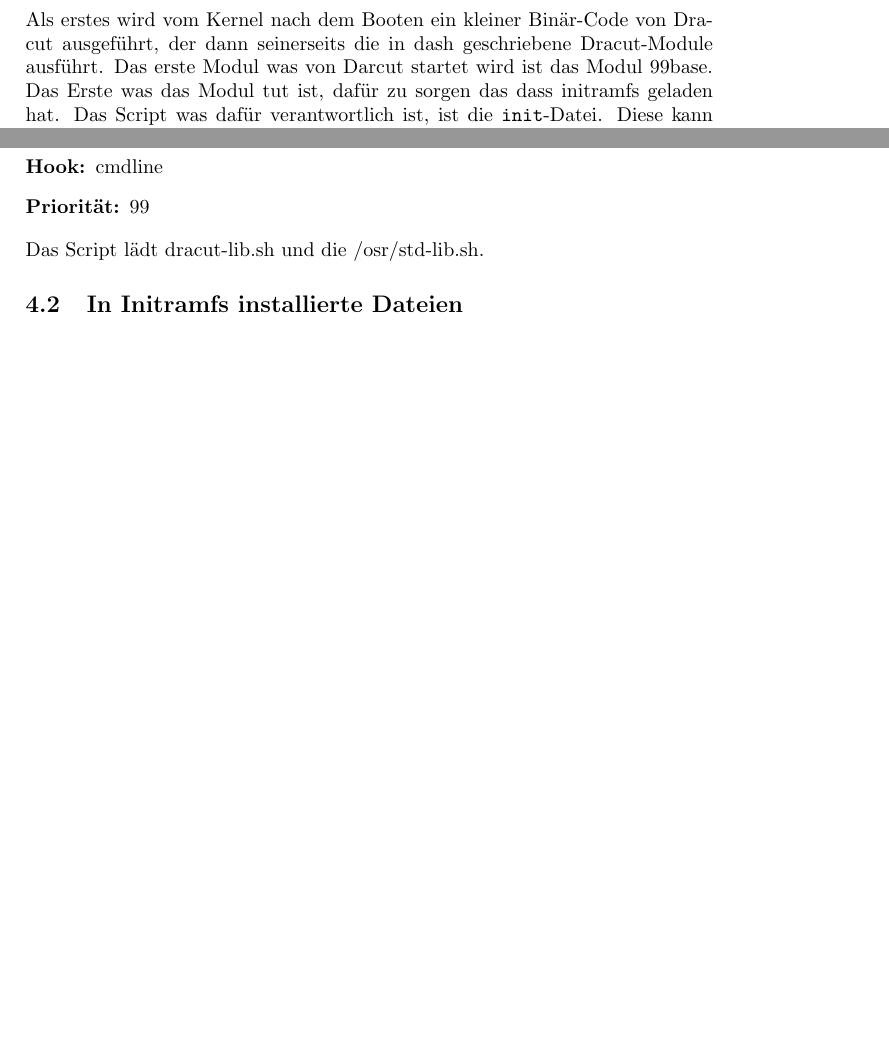
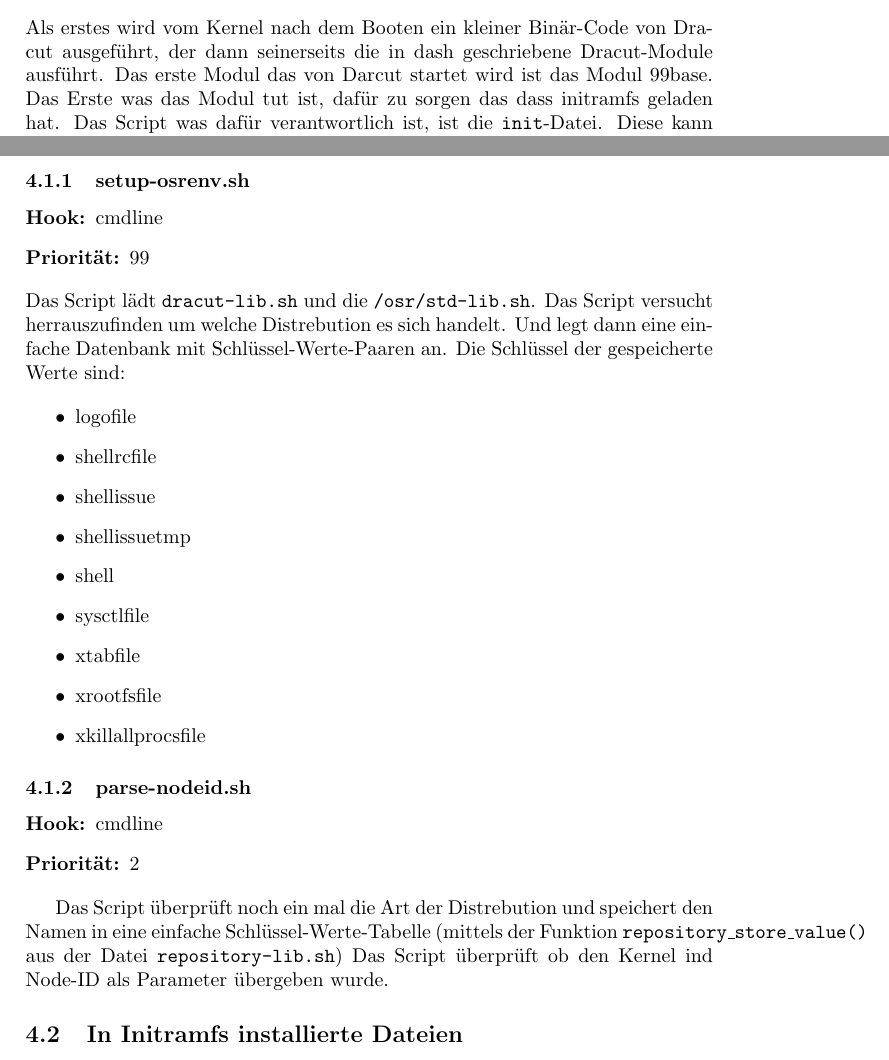
Before and after one commit to Open-Sharedroot/Open-Sharedroot-Dracut, a LaTeX document (doc/DE_de/develop_doc.tex): two parts of pages 3 and 4 of 4 before the commit and two parts of pages 3 and 4 of 5 after it, joined at a grey line, cut so that both start at the same text, the shorter picture padded with empty space. Compiled offline with pdfLaTeX.

Commit message:
add a sequence diagram of parse-nodeid.sh.

```diff
--- a/doc/DE_de/develop_doc.tex
+++ b/doc/DE_de/develop_doc.tex
@@ -1,4 +1,4 @@
-\documentclass[10pt,a4paper,titlepage]{article}
+\documentclass[10pt,a4paper]{article}
 \usepackage[utf8x]{inputenc}
 \usepackage{ucs}
 \usepackage{amsmath}
@@ -23,7 +23,7 @@
 
 \section{Gernerell}
 
-Als erstes wird vom Kernel nach dem Booten ein kleiner Binär-Code von Dracut ausgeführt, der dann seinerseits die in dash geschriebene Dracut-Module ausführt. Das erste Modul was von Darcut startet wird ist das Modul 99base. Das Erste was das Modul tut ist, dafür zu sorgen das dass initramfs geladen hat. Das Script was dafür verantwortlich ist, ist die \texttt{init}-Datei. Diese kann angepasst werden. Empfohlen wird aber stat dessen die Hooks zu verwenden. Hooks sind Scrips die vor oder nach definierten Ereignissen ausgeführt werden. Diese Hooks werden in den Modulen in den Dateien \texttt{install} definiert.
+Als erstes wird vom Kernel nach dem Booten ein kleiner Binär-Code von Dracut ausgeführt, der dann seinerseits die in dash geschriebene Dracut-Module ausführt. Das erste Modul das von Darcut startet wird ist das Modul 99base. Das Erste was das Modul tut ist, dafür zu sorgen das dass initramfs geladen hat. Das Script was dafür verantwortlich ist, ist die \texttt{init}-Datei. Diese kann angepasst werden. Empfohlen wird aber stat dessen die Hooks zu verwenden. Hooks sind Scrips die vor oder nach definierten Ereignissen ausgeführt werden. Diese Hooks werden in den Modulen in den Dateien \texttt{install} definiert.
 
 Die in den Modulen verwendeten Hooks sind:
 \begin{description}
@@ -65,7 +65,31 @@ Mit dem Schlüsselwort \texttt{dracut\_install} werden Software-Pakete in die ra
 \item[Hook:] cmdline
 \item[Priorität:] 99
 \end{description}
-Das Script lädt  dracut-lib.sh und die /osr/std-lib.sh.
+Das Script lädt \texttt{dracut-lib.sh} und die \texttt{/osr/std-lib.sh}. Das Script versucht herrauszufinden um welche Distrebution es sich handelt. Und legt dann eine einfache Datenbank  mit Schlüssel-Werte-Paaren an. Die Schlüssel der gespeicherte Werte sind:
+
+\begin{itemize}
+ \item logofile
+ \item shellrcfile
+ \item shellissue
+ \item shellissuetmp
+ \item shell
+ \item sysctlfile
+ \item xtabfile
+ \item xrootfsfile
+ \item xkillallprocsfile
+\end{itemize}
+
+
+\subsubsection{parse-nodeid.sh}
+\begin{description}
+\item[Hook:] cmdline
+\item[Priorität:] 2
+\end{description}
+
+Das Script überprüft noch ein mal die Art der Distrebution und speichert den Namen in eine einfache Schlüssel-Werte-Tabelle (mittels der Funktion \texttt{repository\_store\_value()} aus der Datei  \texttt{repository-lib.sh})
+Das Script überprüft ob den Kernel ind Node-ID als Parameter übergeben wurde.
+
+
 
 \subsection{In Initramfs installierte Dateien}
 
```
Also changed, not shown: doc/DE_de/sequence_diagram_parse-nodeid_DE_de.png (added), 1 other file.
